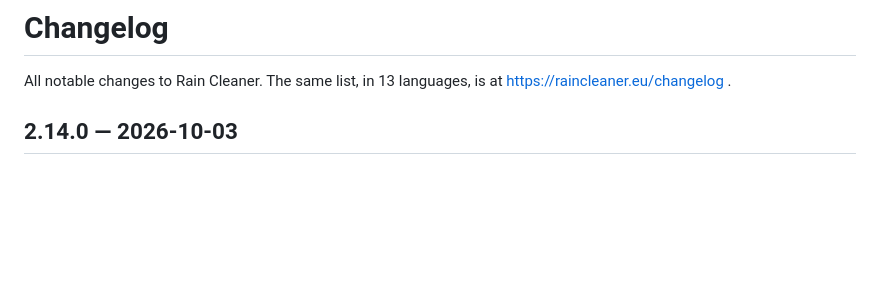
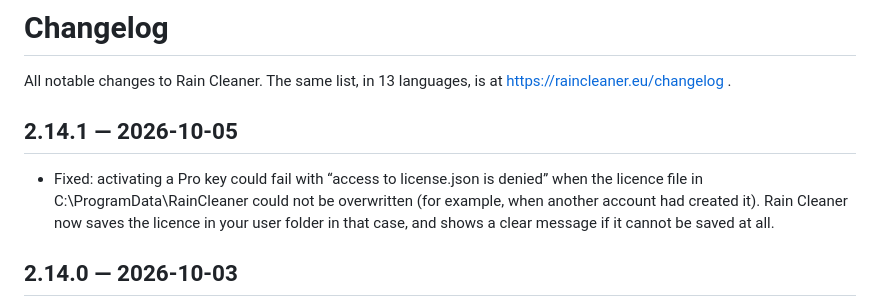
Before and after one commit to raincleaner/RainCleaner, a Markdown page: CHANGELOG.md, the part around the change. Drawn GitHub-style; blank space fills up the shorter version.

Commit message:
Changelog 2.14.1

```diff
--- a/CHANGELOG.md
+++ b/CHANGELOG.md
@@ -1,6 +1,10 @@
 # Changelog
 
 All notable changes to Rain Cleaner. The same list, in 13 languages, is at https://raincleaner.eu/changelog .
+
+## 2.14.1 — 2026-10-05
+
+- Fixed: activating a Pro key could fail with “access to license.json is denied” when the licence file in C:\ProgramData\RainCleaner could not be overwritten (for example, when another account had created it). Rain Cleaner now saves the licence in your user folder in that case, and shows a clear message if it cannot be saved at all.
 
 ## 2.14.0 — 2026-10-03
 
```
